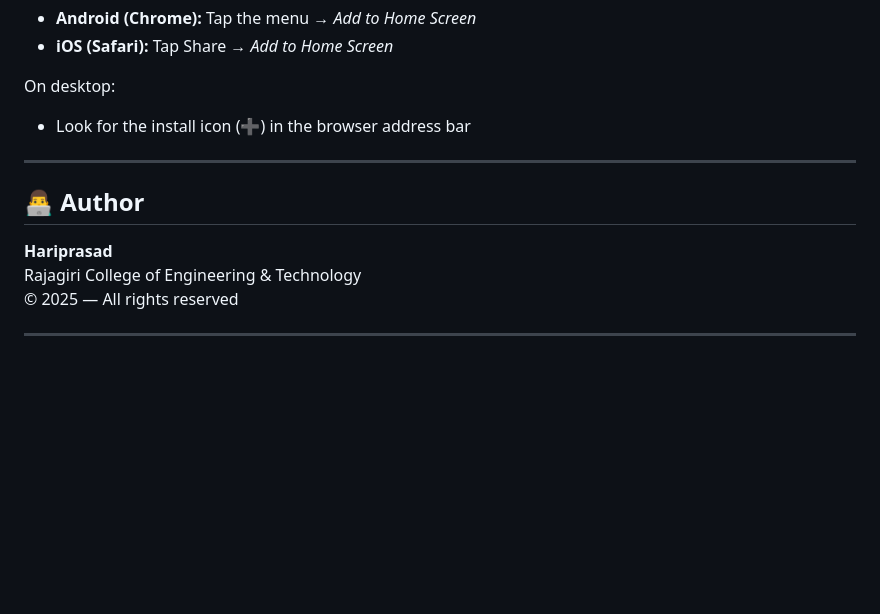
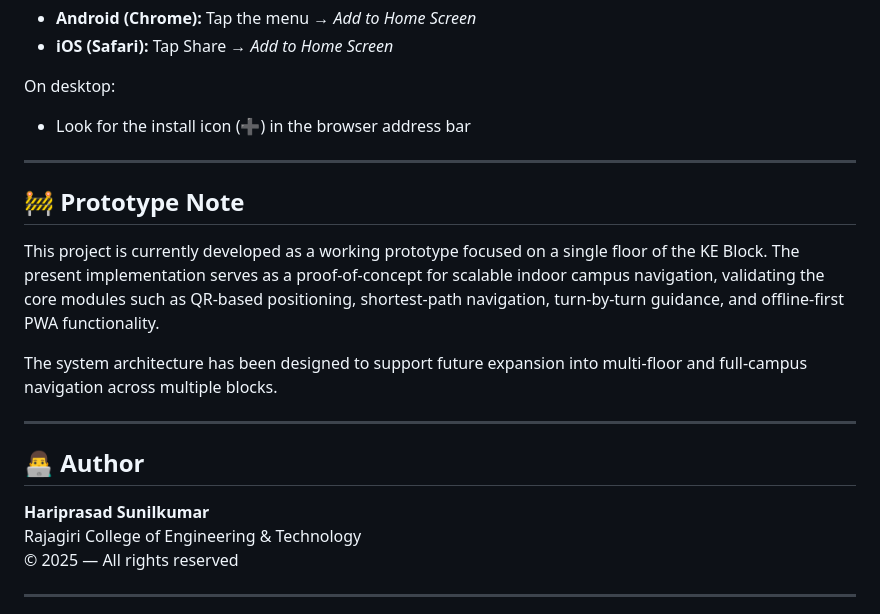
Before and after one commit to LEARNER-HACKER/CampusLens, a Markdown page: README.md, the part around the change. Rendered like a GitHub page; blank space fills up the shorter version.

```diff
--- a/README.md
+++ b/README.md
@@ -103,10 +103,17 @@ On desktop:
 - Look for the install icon (➕) in the browser address bar
 
 ---
+ ## 🚧 Prototype Note
 
+This project is currently developed as a working prototype focused on a single floor of the KE Block.
+The present implementation serves as a proof-of-concept for scalable indoor campus navigation, validating the core modules such as QR-based positioning, shortest-path navigation, turn-by-turn guidance, and offline-first PWA functionality.
+
+The system architecture has been designed to support future expansion into multi-floor and full-campus navigation across multiple blocks.
+
+---
 ## 👨‍💻 Author
 
-**Hariprasad**
+**Hariprasad Sunilkumar**
 Rajagiri College of Engineering & Technology
 © 2025 — All rights reserved
 
```
